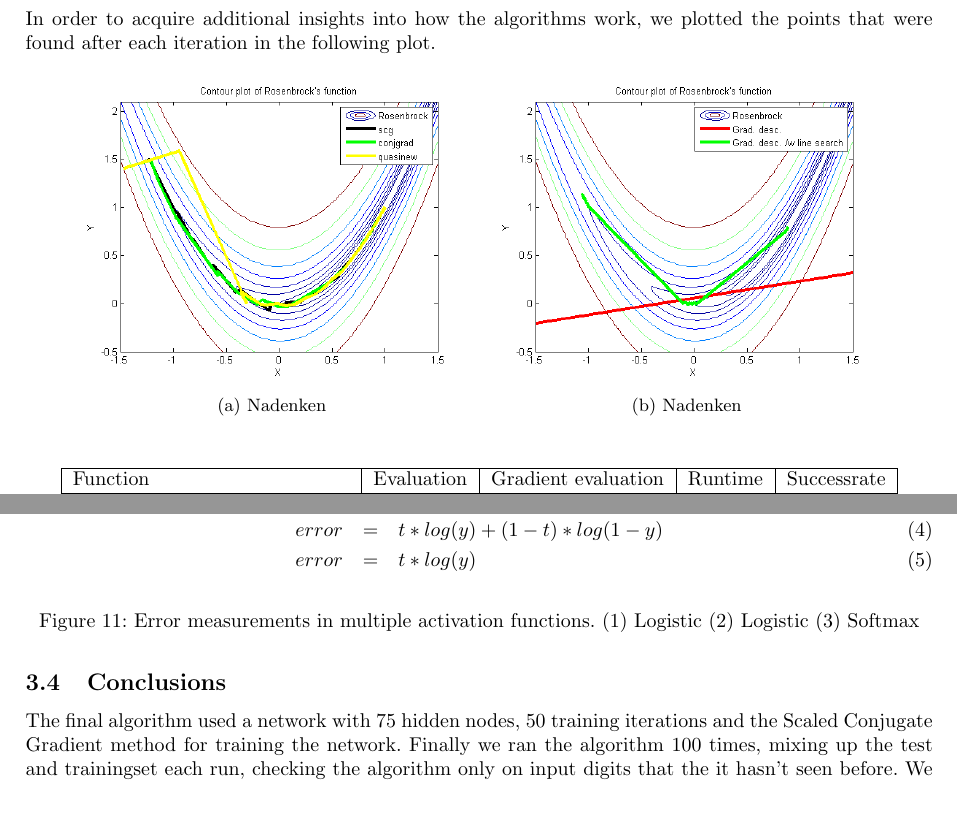
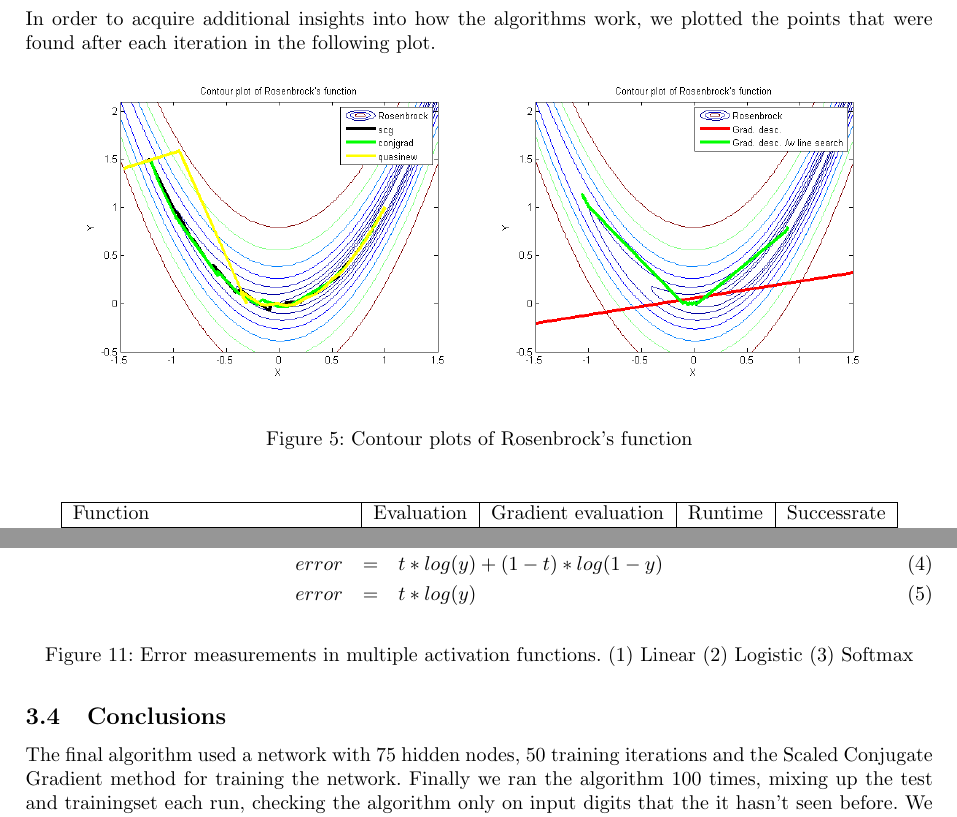
Before and after one commit to FastFox/nn2, a LaTeX problem sheet (assignment2.tex): two parts of pages 4 and 11 of 11, joined at a grey line, cut so that both start at the same text. Compiled offline with pdfLaTeX.

Commit message:
Two minor fixes

```diff
--- a/assignment2.tex
+++ b/assignment2.tex
@@ -178,14 +178,15 @@ In order to acquire additional insights into how the algorithms work, we plotted
 	\centering
 	\begin{subfigure}[b]{0.45\textwidth}
 		\includegraphics[width=\textwidth]{rosenbrocktask1.png}
-		\caption{Nadenken}
+		%\caption{Nadenken}
 		\label{fig:rosenbrocktask1}
 	\end{subfigure}
 	\begin{subfigure}[b]{0.45\textwidth}
 		\includegraphics[width=\textwidth]{rosenbrocktask12.png}
-		\caption{Nadenken}
+		%\caption{Nadenken}
 		\label{fig:rosenbrocktask1}
 	\end{subfigure}
+	\caption{Contour plots of Rosenbrock's function}
 \end{figure}
 
 \begin{table}[H]
@@ -543,7 +544,7 @@ In figure \ref{fig:errormeasure} you can see the different functions and the way
 		error & = & t * log(y) + (1 - t) * log(1 - y) \\
 		error & = & t * log(y)
 	\end{eqnarray}
-	\caption{Error measurements in multiple activation functions. (1) Logistic (2) Logistic (3) Softmax }
+	\caption{Error measurements in multiple activation functions. (1) Linear (2) Logistic (3) Softmax }
     \label{fig:errormeasure}
 \end{figure}
 
```
Also changed, not shown: assignment2.pdf, 2 other files.
